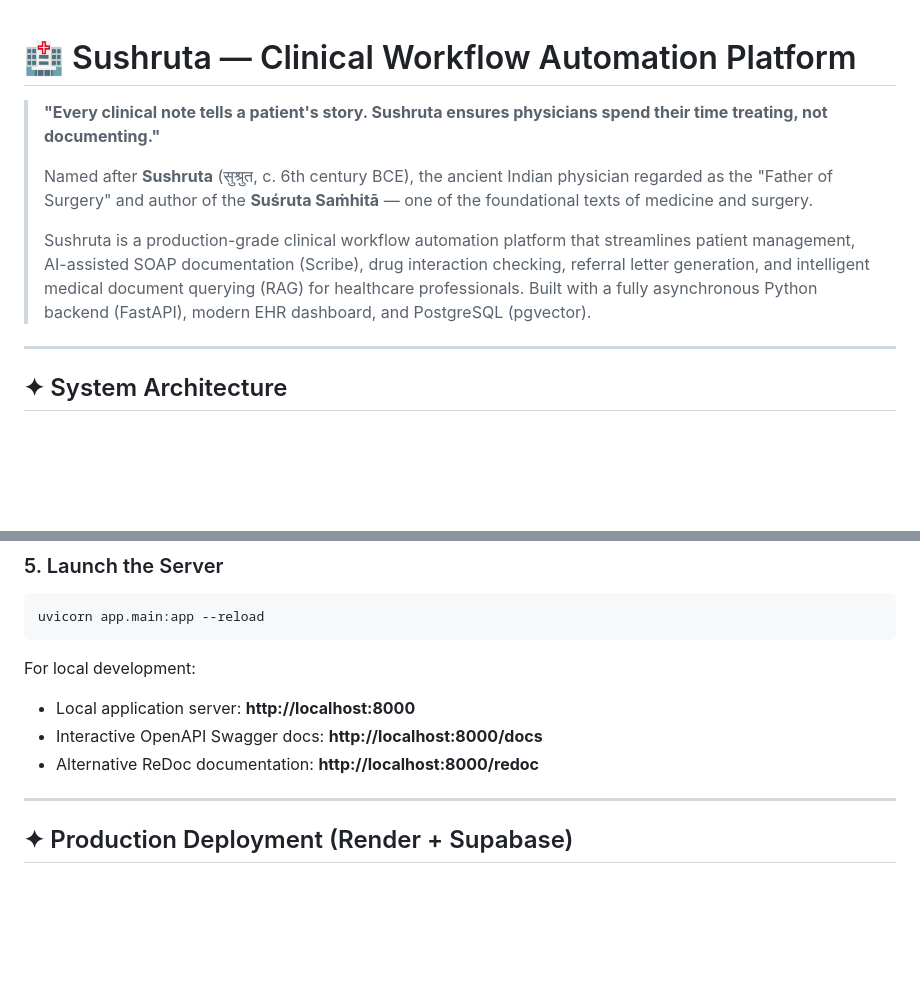
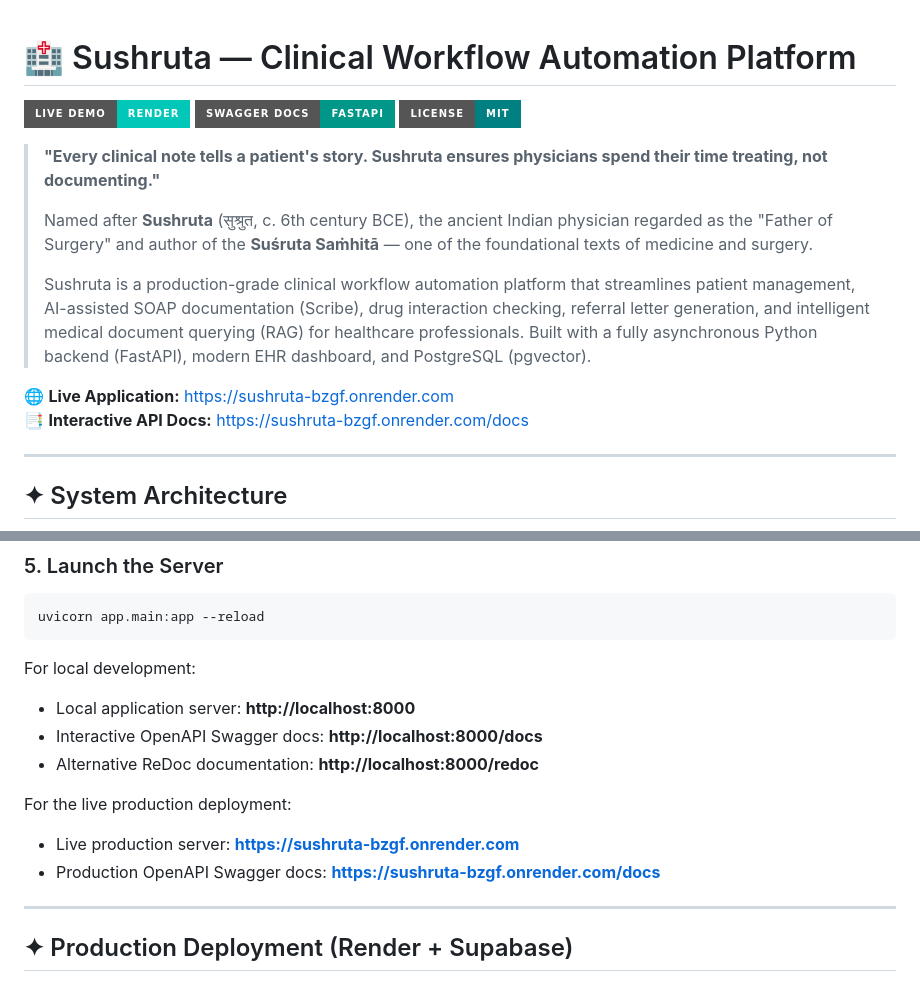
Before and after one commit to Vivekraj2324/Sushruta, a Markdown page: README.md, 2 parts joined by grey strips. Rendered like a GitHub page; badges without logos; blank space fills up the shorter version.

Commit message:
docs: add live demo links and status badges to README.md

```diff
--- a/README.md
+++ b/README.md
@@ -1,10 +1,17 @@
 # 🏥 Sushruta — Clinical Workflow Automation Platform
+
+[![Live Demo](https://img.shields.io/badge/Live%20Demo-Render-00c7b7?style=for-the-badge&logo=render&logoColor=white)](https://sushruta-bzgf.onrender.com/)
+[![API Docs](https://img.shields.io/badge/Swagger%20Docs-FastAPI-009688?style=for-the-badge&logo=fastapi&logoColor=white)](https://sushruta-bzgf.onrender.com/docs)
+[![License: MIT](https://img.shields.io/badge/License-MIT-teal.svg?style=for-the-badge)](LICENSE)
 
 > **"Every clinical note tells a patient's story. Sushruta ensures physicians spend their time treating, not documenting."**
 >
 > Named after **Sushruta** (सुश्रुत, c. 6th century BCE), the ancient Indian physician regarded as the "Father of Surgery" and author of the **Suśruta Saṁhitā** — one of the foundational texts of medicine and surgery.
 >
 > Sushruta is a production-grade clinical workflow automation platform that streamlines patient management, AI-assisted SOAP documentation (Scribe), drug interaction checking, referral letter generation, and intelligent medical document querying (RAG) for healthcare professionals. Built with a fully asynchronous Python backend (FastAPI), modern EHR dashboard, and PostgreSQL (pgvector).
+
+🌐 **Live Application:** [https://sushruta-bzgf.onrender.com](https://sushruta-bzgf.onrender.com)
+📑 **Interactive API Docs:** [https://sushruta-bzgf.onrender.com/docs](https://sushruta-bzgf.onrender.com/docs)
 
 ---
 
@@ -195,6 +202,10 @@ For local development:
 *   Interactive OpenAPI Swagger docs: **http://localhost:8000/docs**
 *   Alternative ReDoc documentation: **http://localhost:8000/redoc**
 
+For the live production deployment:
+*   Live production server: **[https://sushruta-bzgf.onrender.com](https://sushruta-bzgf.onrender.com)**
+*   Production OpenAPI Swagger docs: **[https://sushruta-bzgf.onrender.com/docs](https://sushruta-bzgf.onrender.com/docs)**
+
 ---
 
 ## ✦ Production Deployment (Render + Supabase)
```
